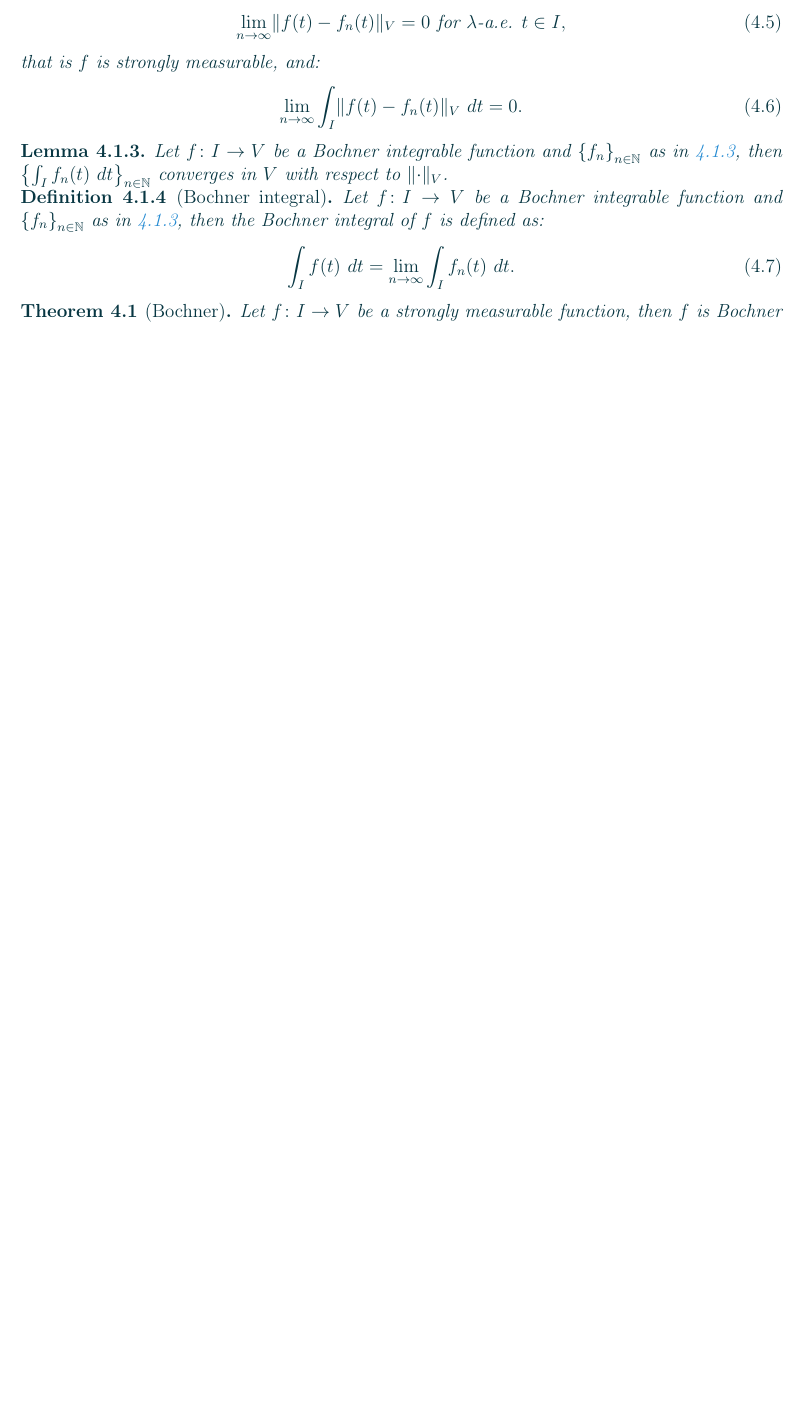
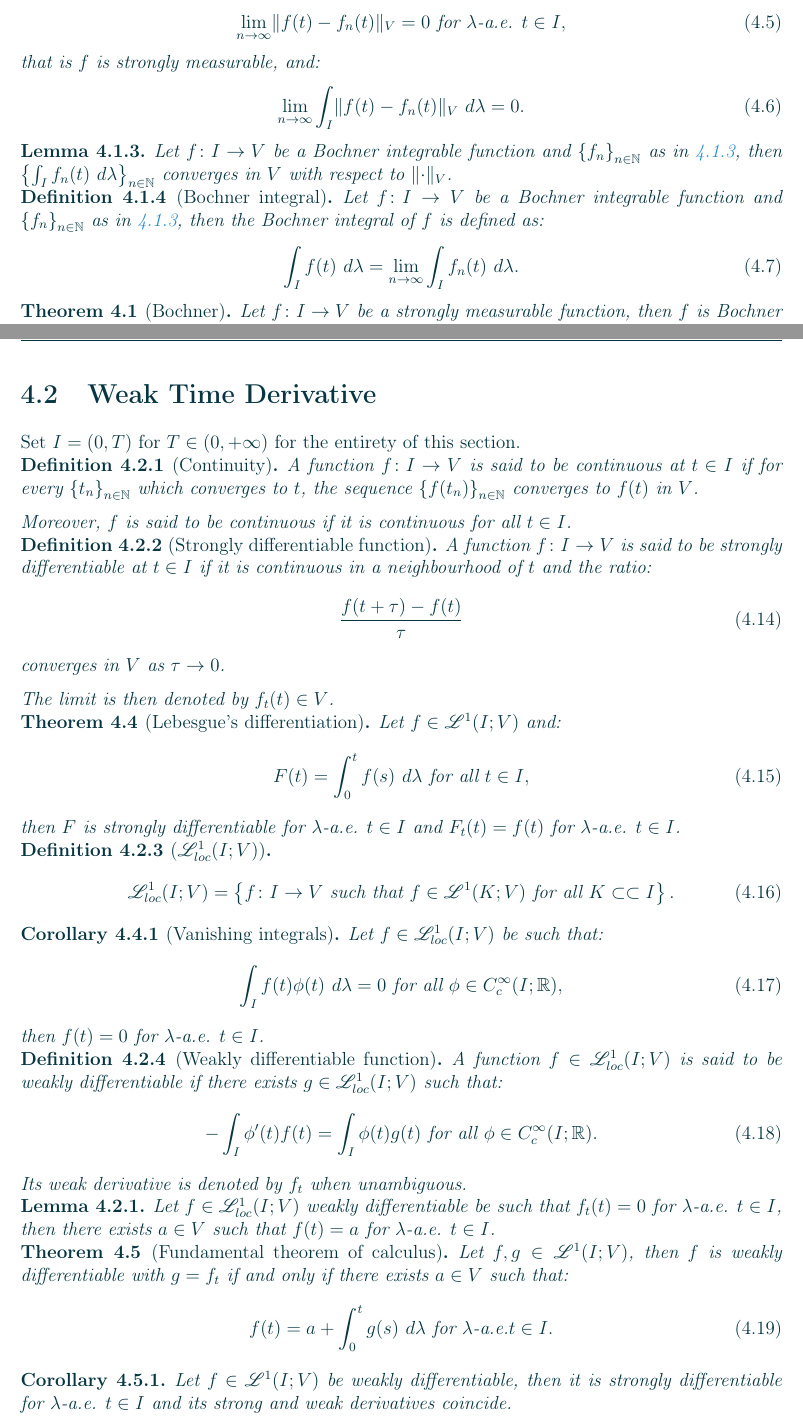
Before and after one commit to diantonioandrea/master-thesis, a LaTeX thesis (short.tex, which reads content/chapters/spacetime.tex): part of page 17 of 18 before the commit and two parts of pages 17 and 18 of 19 after it, the two joined at a grey line, cut so that both start at the same text, the shorter picture padded with empty space. Compiled offline with pdfLaTeX.

Commit message:
Weak derivatives

```diff
--- a/content/chapters/spacetime.tex
+++ b/content/chapters/spacetime.tex
@@ -20,7 +20,7 @@ Let $I \subset \R$ be open, nonempty and bounded and let $V$ be a Banach space.
 
 \begin{lemma}
     \begin{gather}
-        \lVert \int_I f(t) ~ dt \rVert_V \leq \int_I \lVert f(t) \rVert_V ~ dt \text{ for all simple functions } f.
+        \lVert \int_I f(t) ~ d \lambda \rVert_V \leq \int_I \lVert f(t) \rVert_V ~ d \lambda \text{ for all simple functions } f.
     \end{gather}
 \end{lemma}
 
@@ -42,18 +42,18 @@ Let $I \subset \R$ be open, nonempty and bounded and let $V$ be a Banach space.
     \end{gather}
     that is  $f$ is strongly measurable, and:
     \begin{gather}
-        \lim_{n \rightarrow \infty} \int_I \lVert f(t) - f_n(t) \rVert_V ~ dt = 0.
+        \lim_{n \rightarrow \infty} \int_I \lVert f(t) - f_n(t) \rVert_V ~ d \lambda = 0.
     \end{gather}
 \end{definition}
 
 \begin{lemma}
-    Let $f\colon I \rightarrow V$ be a Bochner integrable function and $\left\{ f_n \right\}_{n \in \N}$ as in \ref{definition:bochner_integrable}, then $\left\{ \int_I f_n(t) ~ dt \right\}_{n \in \N}$ converges in $V$ with respect to $\lVert \cdot \rVert_V$.
+    Let $f\colon I \rightarrow V$ be a Bochner integrable function and $\left\{ f_n \right\}_{n \in \N}$ as in \ref{definition:bochner_integrable}, then $\left\{ \int_I f_n(t) ~ d \lambda \right\}_{n \in \N}$ converges in $V$ with respect to $\lVert \cdot \rVert_V$.
 \end{lemma}
 
 \begin{definition}[Bochner integral]
     Let $f\colon I \rightarrow V$ be a Bochner integrable function and $\left\{ f_n \right\}_{n \in \N}$ as in \ref{definition:bochner_integrable}, then the Bochner integral of $f$ is defined as:
     \begin{gather}
-        \int_I f(t) ~ dt = \lim_{n \rightarrow \infty} \int_I f_n(t) ~ dt.
+        \int_I f(t) ~ d \lambda = \lim_{n \rightarrow \infty} \int_I f_n(t) ~ d \lambda.
     \end{gather}
 \end{definition}
 
@@ -98,3 +98,69 @@ Let $I \subset \R$ be open, nonempty and bounded and let $V$ be a Banach space.
 
     Furthermore, $\Lp{p}(I; V)$ is reflexive for all $1 < p < +\infty$.
 \end{theorem}
+
+\newpage
+\section{Weak Time Derivative}
+
+Set $I = (0, T)$ for $T \in (0, +\infty)$ for the entirety of this section.
+
+\begin{definition}[Continuity]
+    A function $f\colon I \rightarrow V$ is said to be continuous at $t \in I$ if for every $\left\{ t_n \right\}_{n \in \N}$ which converges to $t$, the sequence $\left\{ f(t_n) \right\}_{n \in \N}$ converges to $f(t)$ in $V$.
+
+    Moreover, $f$ is said to be continuous if it is continuous for all $t \in I$.
+\end{definition}
+
+\begin{definition}[Strongly differentiable function]
+    A function $f\colon I \rightarrow V$ is said to be strongly differentiable at $t \in I$ if it is continuous in a neighbourhood of $t$ and the ratio:
+    \begin{gather}
+        \frac{f(t + \tau) - f(t)}{\tau}
+    \end{gather}
+    converges in $V$ as $\tau \rightarrow 0$.
+
+    The limit is then denoted by $f_t(t) \in V$.
+\end{definition}
+
+\begin{theorem}[Lebesgue's differentiation]
+    Let $f \in \Lp{1}(I; V)$ and:
+    \begin{gather}
+        F(t) = \int_0^t f(s) ~ d \lambda \text{ for all } t \in I,
+    \end{gather}
+    then $F$ is strongly differentiable for $\lambda$-a.e. $t \in I$ and $F_t(t) = f(t)$ for $\lambda$-a.e. $t \in I$.
+\end{theorem}
+
+\begin{definition}[$\Lp{1}_{loc}(I; V)$]
+    \begin{gather}
+        \Lp{1}_{loc}(I; V) = \left\{ f\colon I \rightarrow V  \text{ such that } f \in \Lp{1}(K; V) \text{ for all } K \subset \subset I \right\}.
+    \end{gather}
+\end{definition}
+
+\begin{corollary}[Vanishing integrals]
+    Let $f \in \Lp{1}_{loc}(I; V)$ be such that:
+    \begin{gather}
+        \int_I f(t) \phi(t) ~ d \lambda = 0 \text{ for all } \phi \in C_c^{\infty}(I; \R),
+    \end{gather}
+    then $f(t) = 0$ for $\lambda$-a.e. $t \in I$.
+\end{corollary}
+
+\begin{definition}[Weakly differentiable function]
+    A function $f \in \Lp{1}_{loc}(I; V)$ is said to be weakly differentiable if there exists $g \in \Lp{1}_{loc}(I; V)$ such that:
+    \begin{gather}
+        - \int_I \phi^{\prime}(t) f(t) = \int_I \phi(t) g(t) \text{ for all } \phi \in C_c^{\infty}(I; \R).
+    \end{gather}
+    Its weak derivative is denoted by $f_t$ when unambiguous.
+\end{definition}
+
+\begin{lemma}
+    Let $f \in \Lp{1}_{loc}(I; V)$ weakly differentiable be such that $f_t(t) = 0$ for $\lambda$-a.e. $t \in I$, then there exists $a \in V$ such that $f(t) = a$ for $\lambda$-a.e. $t \in I$.
+\end{lemma}
+
+\begin{theorem}[Fundamental theorem of calculus]
+    Let $f, g \in \Lp{1}(I; V)$, then $f$ is weakly differentiable with $g = f_t$ if and only if there exists $a \in V$ such that:
+    \begin{gather}
+        f(t) = a + \int_0^t g(s) ~ d \lambda \text{ for } \lambda \text{-a.e.} t \in I.
+    \end{gather}
+\end{theorem}
+
+\begin{corollary}
+    Let $f \in \Lp{1}(I; V)$ be weakly differentiable, then it is strongly differentiable for $\lambda$-a.e. $t \in I$ and its strong and weak derivatives coincide.
+\end{corollary}
```
Also changed, not shown: content/chapters/spacetime.tex (8 more changed lines).
